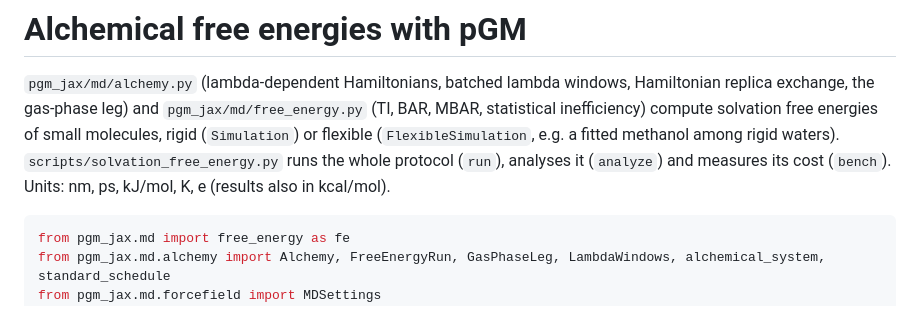
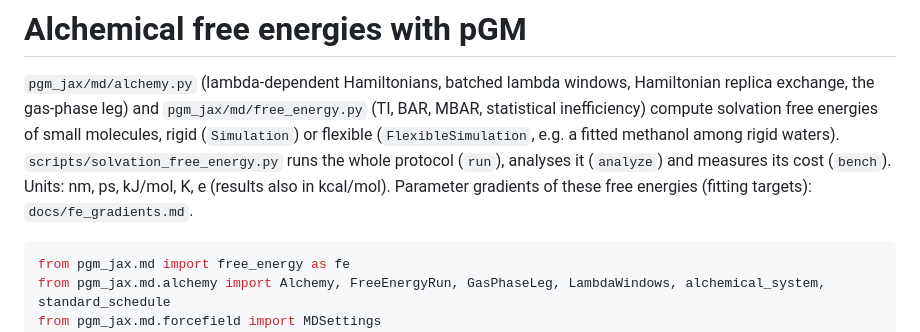
Before and after one commit to larryhuang98/pgm-jax, a Markdown page: docs/free_energy.md, the part around the change. Rendered like a GitHub page.

````diff
--- a/docs/free_energy.md
+++ b/docs/free_energy.md
@@ -6,6 +6,7 @@ inefficiency) compute solvation free energies of small molecules, rigid (`Simula
 (`FlexibleSimulation`, e.g. a fitted methanol among rigid waters).
 `scripts/solvation_free_energy.py` runs the whole protocol (`run`), analyses it (`analyze`) and
 measures its cost (`bench`). Units: nm, ps, kJ/mol, K, e (results also in kcal/mol).
+Parameter gradients of these free energies (fitting targets): `docs/fe_gradients.md`.
 
 ```python
 from pgm_jax.md import free_energy as fe
````
Also changed, not shown: NOTES_fegrad.md (+3 -0 lines), docs/fe_gradients.md (+24 -1 lines).
